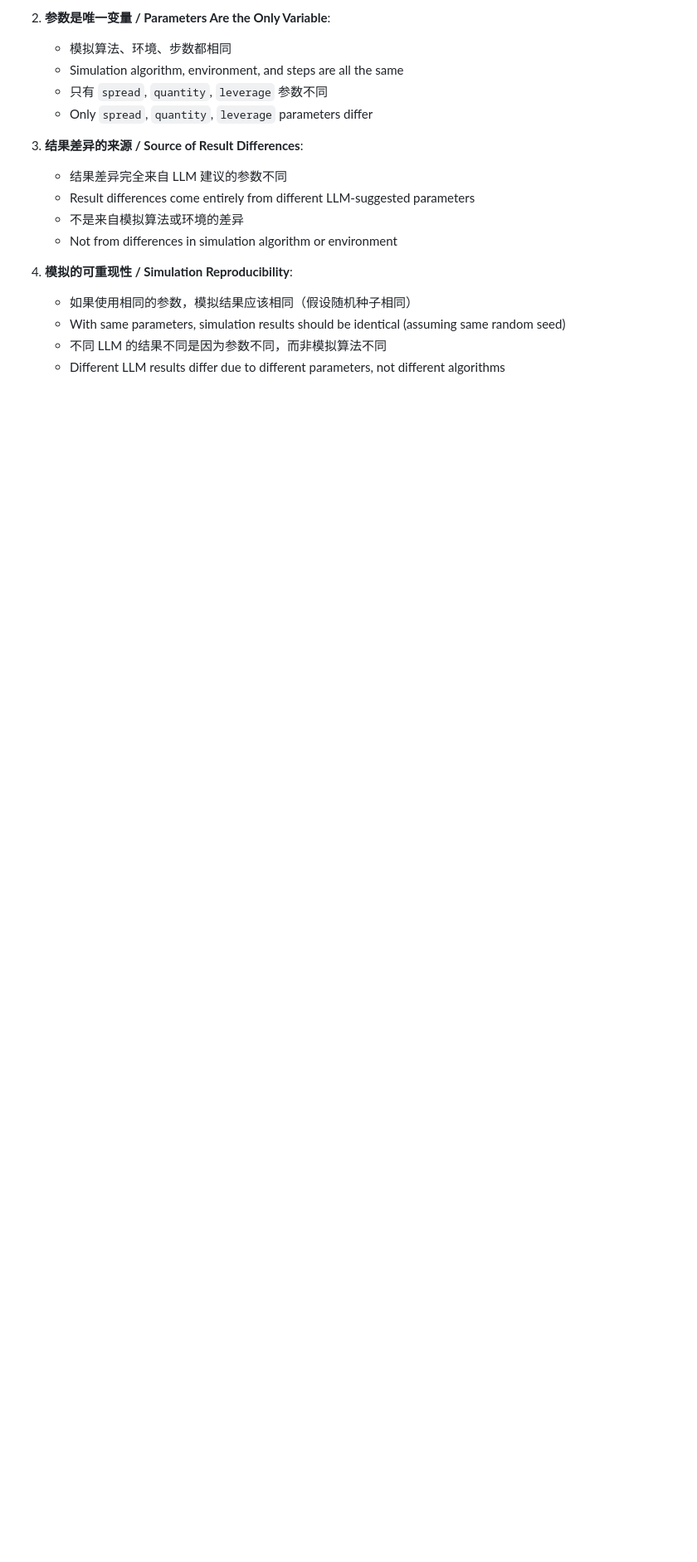
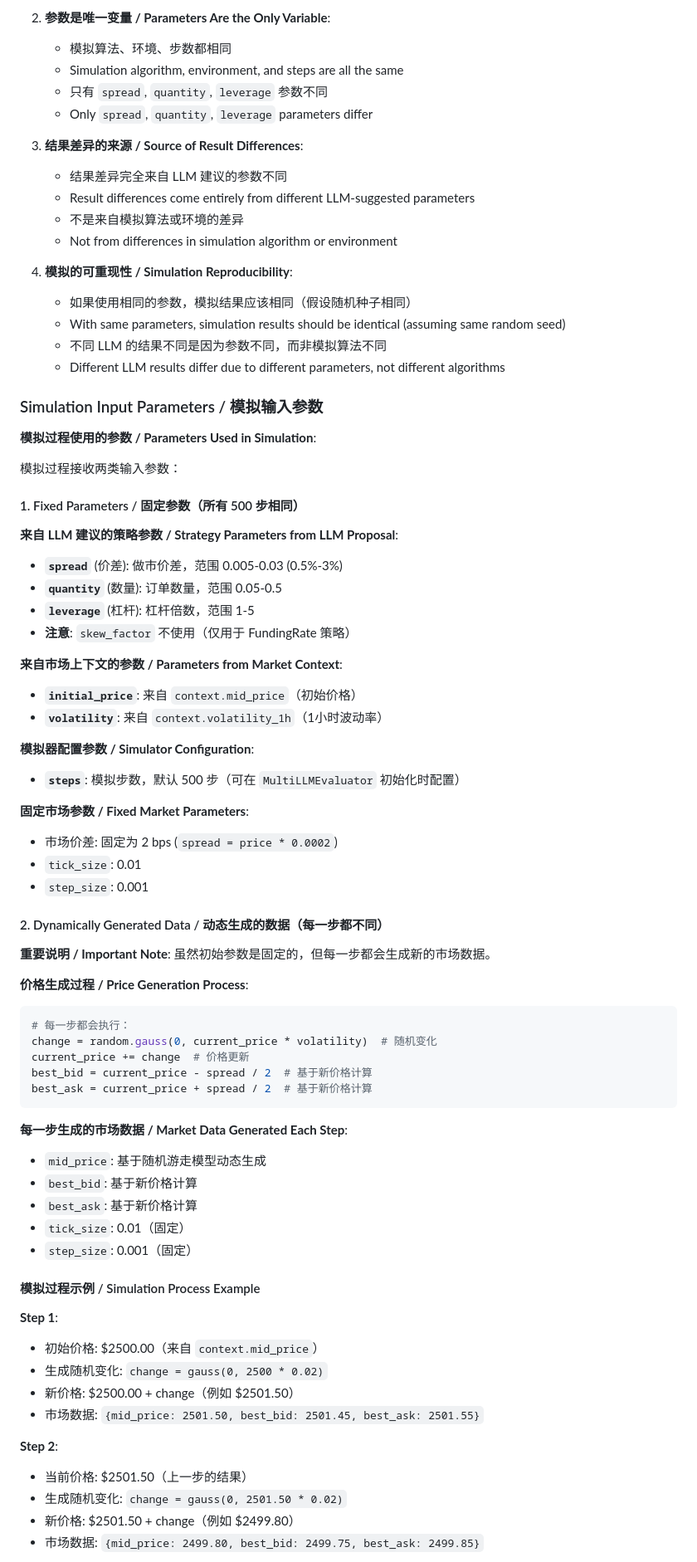
Before and after one commit to bryanzk/MarketMakerDemo, a Markdown page: docs/alphaloop/llm_evaluation_algorithm_explanation.md, the part around one of its changes. Shown at 83% size. GitHub-like rendering; blank space fills up the shorter version.

````diff
--- a/docs/alphaloop/llm_evaluation_algorithm_explanation.md
+++ b/docs/alphaloop/llm_evaluation_algorithm_explanation.md
@@ -689,3 +689,63 @@ flowchart TD
    - 不同 LLM 的结果不同是因为参数不同，而非模拟算法不同
    - Different LLM results differ due to different parameters, not different algorithms
 
+### Simulation Input Parameters / 模拟输入参数
+
+**模拟过程使用的参数 / Parameters Used in Simulation**:
+
+模拟过程接收两类输入参数：
+
+#### 1. Fixed Parameters / 固定参数（所有 500 步相同）
+
+**来自 LLM 建议的策略参数 / Strategy Parameters from LLM Proposal**:
+- **`spread`** (价差): 做市价差，范围 0.005-0.03 (0.5%-3%)
+- **`quantity`** (数量): 订单数量，范围 0.05-0.5
+- **`leverage`** (杠杆): 杠杆倍数，范围 1-5
+- **注意**: `skew_factor` 不使用（仅用于 FundingRate 策略）
+
+**来自市场上下文的参数 / Parameters from Market Context**:
+- **`initial_price`**: 来自 `context.mid_price`（初始价格）
+- **`volatility`**: 来自 `context.volatility_1h`（1小时波动率）
+
+**模拟器配置参数 / Simulator Configuration**:
+- **`steps`**: 模拟步数，默认 500 步（可在 `MultiLLMEvaluator` 初始化时配置）
+
+**固定市场参数 / Fixed Market Parameters**:
+- 市场价差: 固定为 2 bps (`spread = price * 0.0002`)
+- `tick_size`: 0.01
+- `step_size`: 0.001
+
+#### 2. Dynamically Generated Data / 动态生成的数据（每一步都不同）
+
+**重要说明 / Important Note**: 虽然初始参数是固定的，但每一步都会生成新的市场数据。
+
+**价格生成过程 / Price Generation Process**:
+```python
+# 每一步都会执行：
+change = random.gauss(0, current_price * volatility)  # 随机变化
+current_price += change  # 价格更新
+best_bid = current_price - spread / 2  # 基于新价格计算
+best_ask = current_price + spread / 2  # 基于新价格计算
+```
+
+**每一步生成的市场数据 / Market Data Generated Each Step**:
+- `mid_price`: 基于随机游走模型动态生成
+- `best_bid`: 基于新价格计算
+- `best_ask`: 基于新价格计算
+- `tick_size`: 0.01（固定）
+- `step_size`: 0.001（固定）
+
+#### 模拟过程示例 / Simulation Process Example
+
+**Step 1**:
+- 初始价格: $2500.00（来自 `context.mid_price`）
+- 生成随机变化: `change = gauss(0, 2500 * 0.02)`
+- 新价格: $2500.00 + change（例如 $2501.50）
+- 市场数据: `{mid_price: 2501.50, best_bid: 2501.45, best_ask: 2501.55}`
+
+**Step 2**:
+- 当前价格: $2501.50（上一步的结果）
+- 生成随机变化: `change = gauss(0, 2501.50 * 0.02)`
+- 新价格: $2501.50 + change（例如 $2499.80）
+- 市场数据: `{mid_price: 2499.80, best_bid: 2499.75, best_ask: 2499.85}`
+
````
Also changed, not shown: other parts of docs/alphaloop/llm_evaluation_algorithm_explanation.md (+40 -0 lines).
